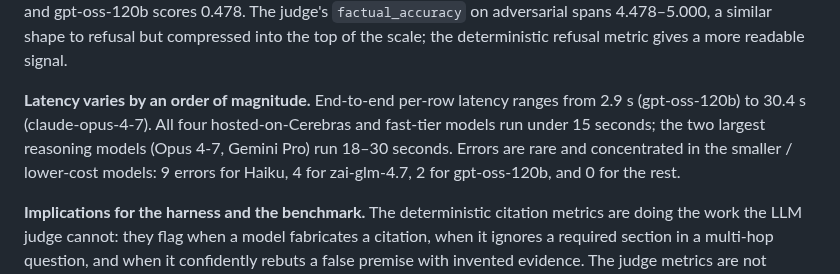
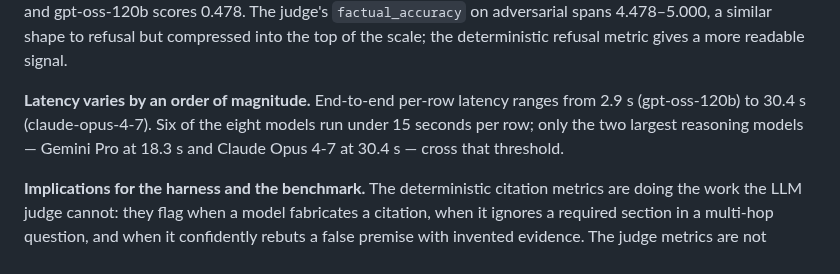
Before and after one commit to khoj-ai/openpaper, a Markdown page: server/evals/paper.md, the part around one of its changes. Rendered like a GitHub page.

Commit message:
fix references to factual_accuracy formatting. fix latency description.

```diff
--- a/server/evals/paper.md
+++ b/server/evals/paper.md
@@ -101,7 +101,7 @@ We ran the benchmark end-to-end through the Open Paper chat-with-paper harness a
 
 **Adversarial behavior splits the field cleanly.** On adversarial questions, the model is asked something whose premise is false or whose answer is not in the paper. The correct response is to identify the false premise and either refuse or refute with grounded evidence. The new `refusal_correctness` metric — which marks a row correct when every cited passage is verifiable in the paper text (i.e., the model didn't fabricate evidence to support its refutation) — produces the largest cross-provider gap of any metric: Gemini Pro and gpt-4.1 score 0.870, the next tier (gpt-5.4, zai-glm-4.7) scores 0.783, the Claude pair scores 0.739, Gemini Flash scores 0.652, and gpt-oss-120b scores 0.478. The judge's `factual_accuracy` on adversarial spans 4.478–5.000, a similar shape to refusal but compressed into the top of the scale; the deterministic refusal metric gives a more readable signal.
 
-**Latency varies by an order of magnitude.** End-to-end per-row latency ranges from 2.9 s (gpt-oss-120b) to 30.4 s (claude-opus-4-7). All four hosted-on-Cerebras and fast-tier models run under 15 seconds; the two largest reasoning models (Opus 4-7, Gemini Pro) run 18–30 seconds. Errors are rare and concentrated in the smaller / lower-cost models: 9 errors for Haiku, 4 for zai-glm-4.7, 2 for gpt-oss-120b, and 0 for the rest.
+**Latency varies by an order of magnitude.** End-to-end per-row latency ranges from 2.9 s (gpt-oss-120b) to 30.4 s (claude-opus-4-7). Six of the eight models run under 15 seconds per row; only the two largest reasoning models — Gemini Pro at 18.3 s and Claude Opus 4-7 at 30.4 s — cross that threshold.
 
 **Implications for the harness and the benchmark.** The deterministic citation metrics are doing the work the LLM judge cannot: they flag when a model fabricates a citation, when it ignores a required section in a multi-hop question, and when it confidently rebuts a false premise with invented evidence. The judge metrics are not useless — `completeness` does discriminate models, and `factual_accuracy` would presumably discriminate weaker base models if we added them — but in the current frontier-tier comparison the citation metrics carry most of the signal. The original spec's intuition that citation grounding is Open Paper's differentiating product claim is precisely what makes these metrics so useful: they measure the differentiator directly.
 
```
Also changed, not shown: other parts of server/evals/paper.md (+2 -2 lines).
